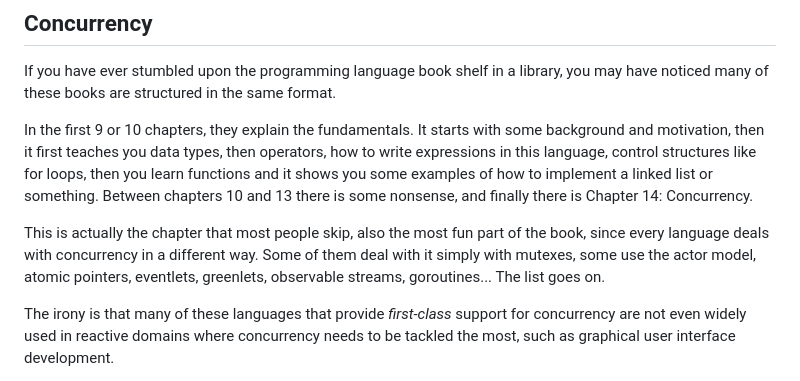
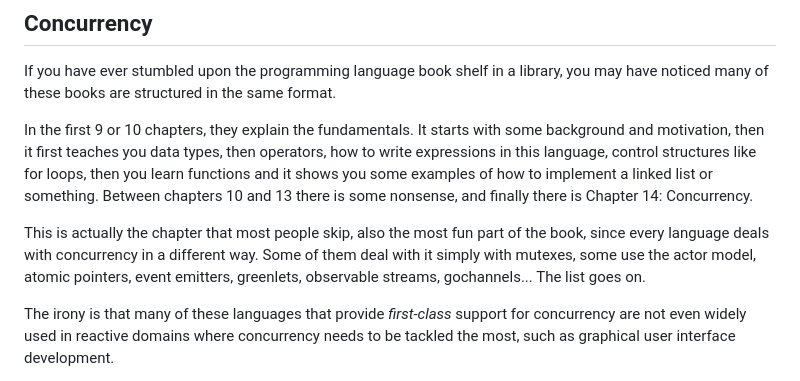
Before and after one commit to tetsuo/tetsuo.github.io, a Markdown page: articles/flixbox.md, the part around one of its changes. GitHub-like rendering.

```diff
--- a/articles/flixbox.md
+++ b/articles/flixbox.md
@@ -250,7 +250,7 @@ If you have ever stumbled upon the programming language book shelf in a library,
 
 In the first 9 or 10 chapters, they explain the fundamentals. It starts with some background and motivation, then it first teaches you data types, then operators, how to write expressions in this language, control structures like for loops, then you learn functions and it shows you some examples of how to implement a linked list or something. Between chapters 10 and 13 there is some nonsense, and finally there is Chapter 14: Concurrency.
 
-This is actually the chapter that most people skip, also the most fun part of the book, since every language deals with concurrency in a different way. Some of them deal with it simply with mutexes, some use the actor model, atomic pointers, eventlets, greenlets, observable streams, goroutines... The list goes on.
+This is actually the chapter that most people skip, also the most fun part of the book, since every language deals with concurrency in a different way. Some of them deal with it simply with mutexes, some use the actor model, atomic pointers, event emitters, greenlets, observable streams, gochannels... The list goes on.
 
 The irony is that many of these languages that provide _first-class_ support for concurrency are not even widely used in reactive domains where concurrency needs to be tackled the most, such as graphical user interface development.
 
```
Also changed, not shown: other parts of articles/flixbox.md (+18 -18 lines).
